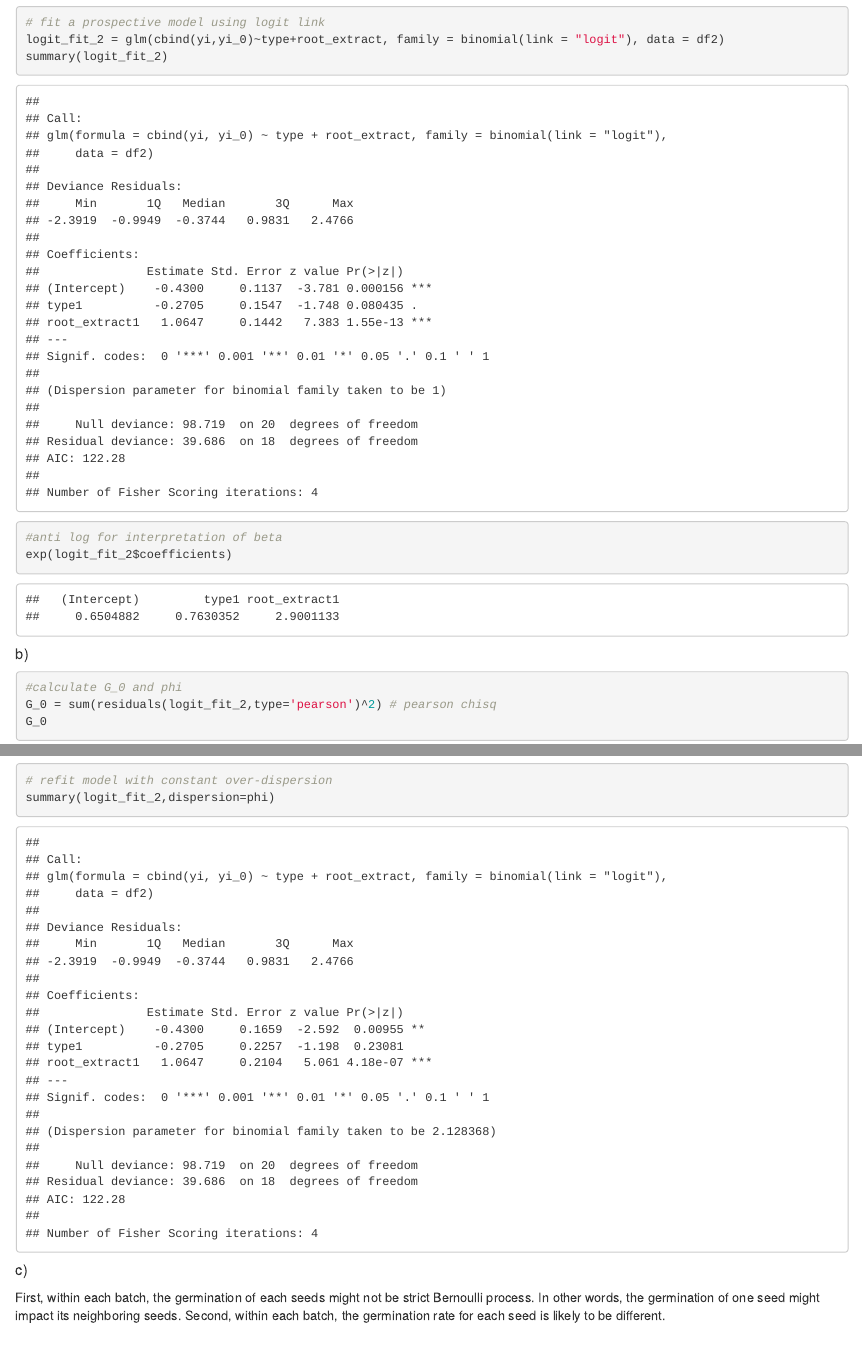
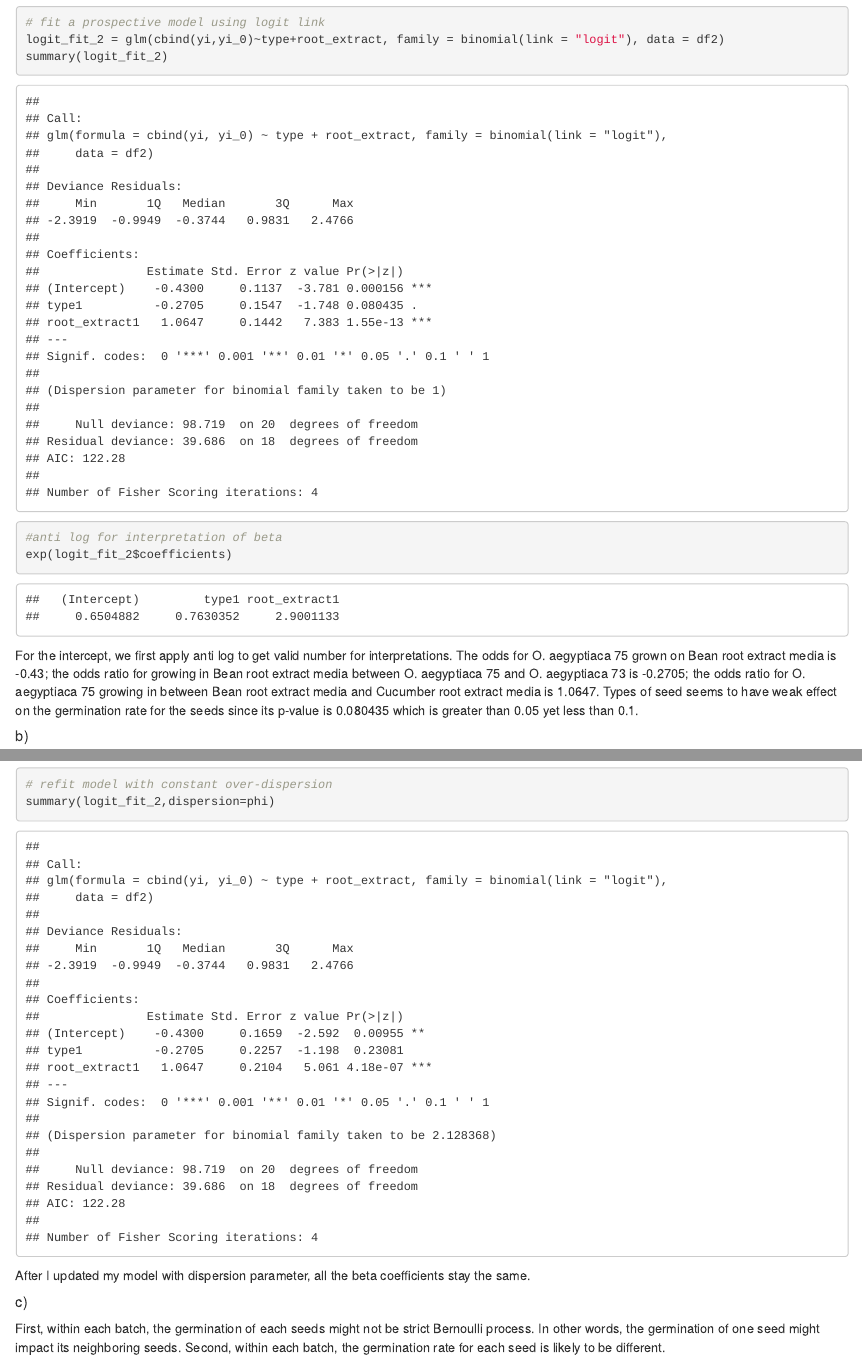
Before and after one commit to PangsiboShen/p8131_hw3_ps3194, an R Markdown document (p8131_hw3_ps3194.Rmd): the page in a window 1100 px wide, from 1730 px down, and a second part further down, joined at a grey line. The pictures show the output file p8131_hw3_ps3194.html that the author committed with the source, opened offline.

Commit message:
completed 2a

````diff
--- a/p8131_hw3_ps3194.Rmd
+++ b/p8131_hw3_ps3194.Rmd
@@ -53,6 +53,8 @@ summary(logit_fit_2)
 #anti log for interpretation of beta
 exp(logit_fit_2$coefficients)
 ```
+For the intercept, we first apply anti log to get valid number for interpretations. The odds for O. aegyptiaca 75 grown on Bean root extract media is -0.43; the odds ratio for growing in Bean root extract media between O. aegyptiaca 75 and O. aegyptiaca 73 is -0.2705; the odds ratio for O. aegyptiaca 75 growing in between Bean root extract media and Cucumber root extract media is 1.0647. Types of seed seems to have weak effect on the germination rate for the seeds since its p-value is 0.080435 which is greater than 0.05 yet less than 0.1.
+
 ##### b)
 
 ```{r}
@@ -76,5 +78,10 @@ From the Half Normal Plot, there is  linear deviation from the reference line wh
 # refit model with constant over-dispersion
 summary(logit_fit_2,dispersion=phi)
 ```
+
+After I updated my model with dispersion parameter, all the beta coefficients stay the same.
+
+
+
 ##### c)
 First, within each batch, the germination of each seeds might not be strict Bernoulli process. In other words, the germination of one seed might impact its neighboring seeds. Second, within each batch, the germination rate for each seed is likely to be different.
````
Also changed, not shown: p8131_hw3_ps3194.html.
